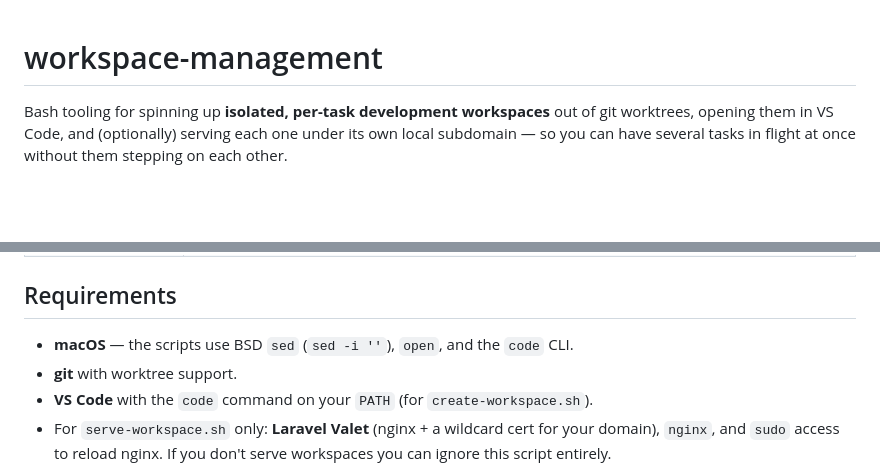
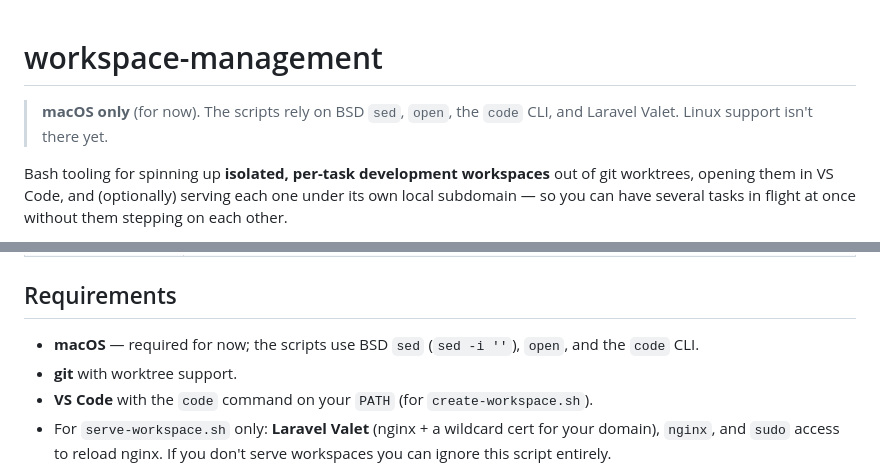
Before and after one commit to vinson-vinson-vinson/workspace-management, a Markdown page: README.md, 2 parts joined by grey strips. Rendered like a GitHub page; blank space fills up the shorter version.

Commit message:
docs: call out macOS-only support prominently
Co-Authored-By: Claude Opus 4.8 (1M context) <noreply@anthropic.com>

```diff
--- a/README.md
+++ b/README.md
@@ -1,4 +1,7 @@
 # workspace-management
+
+> **macOS only** (for now). The scripts rely on BSD `sed`, `open`, the `code`
+> CLI, and Laravel Valet. Linux support isn't there yet.
 
 Bash tooling for spinning up **isolated, per-task development workspaces** out of
 git worktrees, opening them in VS Code, and (optionally) serving each one under
@@ -35,7 +38,7 @@ adapts to your own repos, branches, domain, and app layout.
 
 ## Requirements
 
-- **macOS** — the scripts use BSD `sed` (`sed -i ''`), `open`, and the `code` CLI.
+- **macOS** — required for now; the scripts use BSD `sed` (`sed -i ''`), `open`, and the `code` CLI.
 - **git** with worktree support.
 - **VS Code** with the `code` command on your `PATH` (for `create-workspace.sh`).
 - For `serve-workspace.sh` only: **Laravel Valet** (nginx + a wildcard cert for
```
